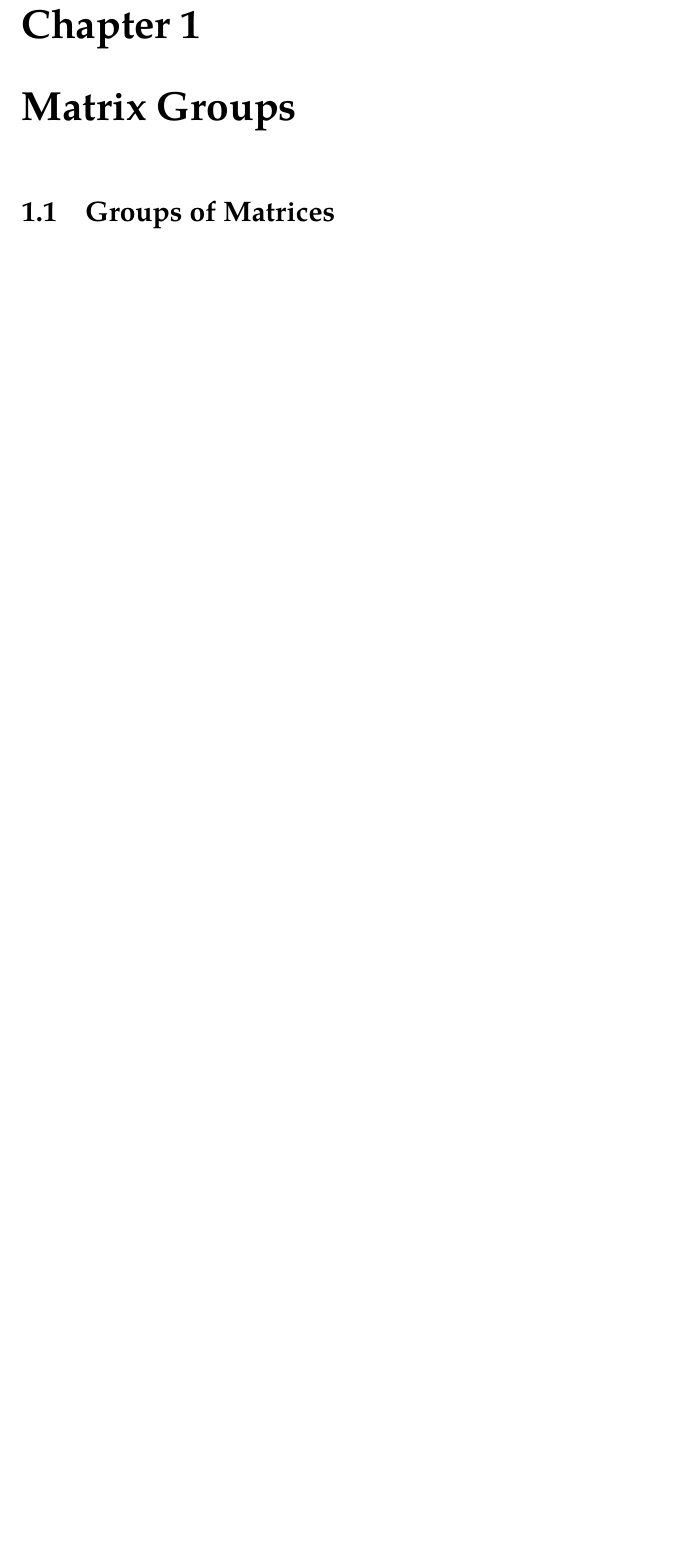
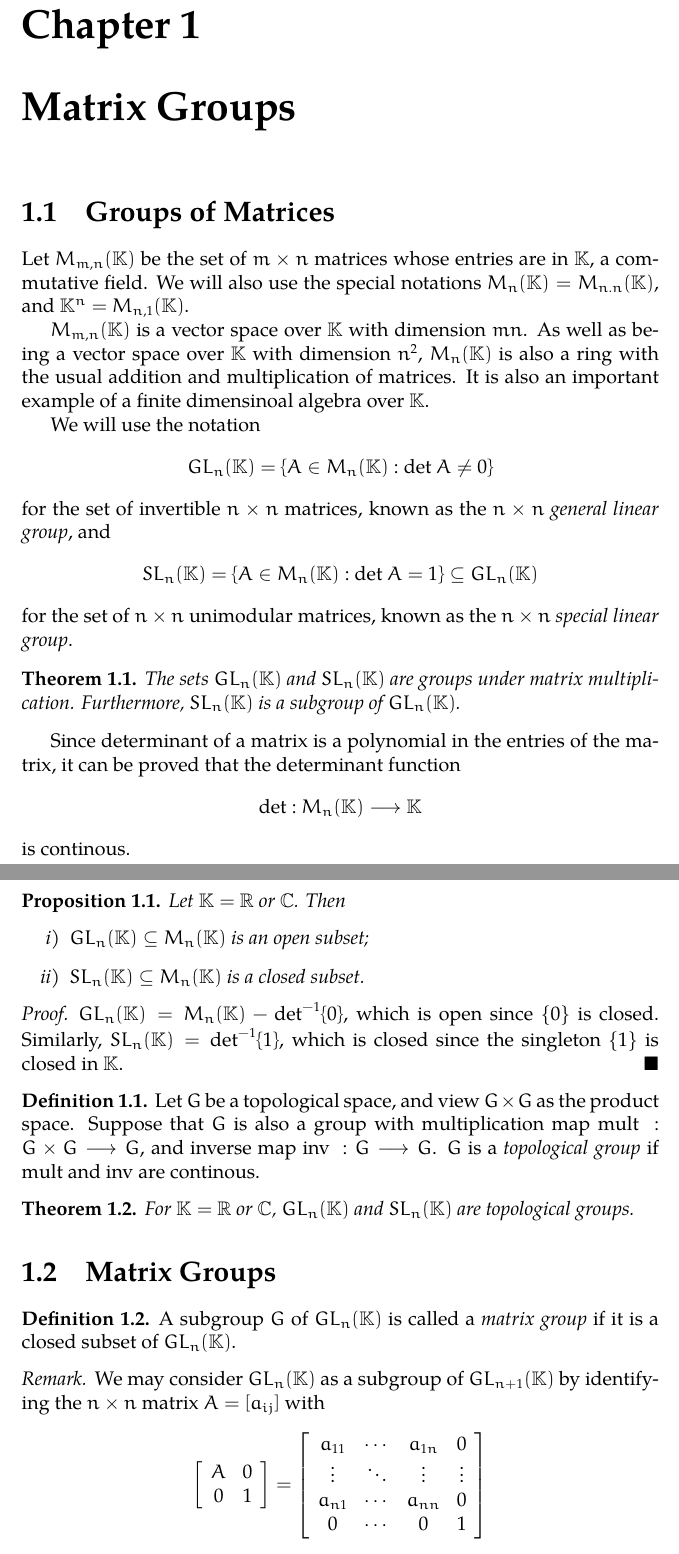
Before and after one commit to tejaswi-kodiadka/notes, a LaTeX thesis (matrix-groups/matrix-groups.tex, which reads matrix-groups/chapters/groups.tex): part of page 3 of 6 before the commit and two parts of pages 3 and 4 of 9 after it, the two joined at a grey line, cut so that both start at the same text, the shorter picture padded with empty space. Compiled offline with pdfLaTeX.

Commit message:
added groups of matrices

```diff
--- a/matrix-groups/chapters/groups.tex
+++ b/matrix-groups/chapters/groups.tex
@@ -1,3 +1,72 @@
 \chapter{Matrix Groups}
 
 \section{Groups of Matrices}
+
+Let \(M_{m,n}(\K)\) be the set of \(m\times n\) matrices whose entries are in \(\K\), a commutative field.
+We will also use the special notations \(M_n(\K)=M_{n.n}(\K)\), and \(\K^n=M_{n,1}(\K)\).
+
+\(M_{m,n}(\K)\) is a vector space over \(\K\) with dimension \(mn\). As well as being a vector space over
+\(\K\) with dimension \(n^2\), \(M_n(\K)\) is also a ring with the usual addition and multiplication of
+matrices. It is also an important example of a finite dimensinoal algebra over \(\K\).
+
+We will use the notation
+\[ GL_n(\K)=\{A\in M_n(\K):\text{det }A\ne0\} \]
+for the set of invertible \(n\times n\) matrices, known as the \(n\times n\) {\it general linear group}, and
+\[ SL_n(\K)=\{A\in M_n(\K):\text{det }A=1\}\subseteq GL_n(\K) \]
+for the set of \(n\times n\) unimodular matrices, known as the \(n\times n\) {\it special linear group}.
+
+\begin{theorem}
+  The sets \(GL_n(\K)\) and \(SL_n(\K)\) are groups under matrix multiplication. Furthermore,
+  \(SL_n(\K)\) is a subgroup of \(GL_n(\K)\).
+\end{theorem}
+
+Since determinant of a matrix is a polynomial in the entries of the matrix, it can
+be proved that the determinant function
+\[\text{det}:M_n(\K)\longrightarrow\K\]
+is continous.
+
+\begin{proposition}
+  Let \(\K=\R\) or \(\C\). Then
+  \begin{itemize}
+    \item[i)] \(GL_n(\K)\subseteq M_n(\K)\) is an open subset;
+    \item[ii)] \(SL_n(\K)\subseteq M_n(\K)\) is a closed subset.
+  \end{itemize}
+\end{proposition}
+
+\begin{proof}
+  \(GL_n(\K)=M_n(\K)-\text{det}^{-1}\{0\}\), which is open since \{0\} is closed. Similarly,
+  \(SL_n(\K)=\text{det}^{-1}\{1\}\), which is closed since the singleton \{1\} is closed in \(\K\).
+\end{proof}
+
+\begin{definition}
+  Let \(G\) be a topological space, and view \(G\times G\) as the product space. Suppose that
+  \(G\) is also a group with multiplication map \(\text{mult }:G\times G\longrightarrow G\),
+  and inverse map \(\text{inv }:G\longrightarrow G\). \(G\) is a {\it topological group} if
+  mult and inv are continous.
+\end{definition}
+
+\begin{theorem}
+  For \(\K=\R\) or \(\C\), \(GL_n(\K)\) and \(SL_n(\K)\) are topological groups.
+\end{theorem}
+
+\section{Matrix Groups}
+
+\begin{definition}
+  A subgroup \(G\) of \(GL_n(\K)\) is called a {\it matrix group} if it is a closed subset of \(GL_n(\K)\).
+\end{definition}
+
+\begin{remark}
+  We may consider \(GL_n(\K)\) as a subgroup of \(GL_{n+1}(\K)\) by identifying the \(n\times n\)
+  matrix \(A=[a_{ij}]\) with
+  \[
+    \left[\begin{array}{cc}
+      A & 0 \\
+      0 & 1
+    \end{array}\right]
+    =
+    \left[\begin{array}{cccc}
+      a_{11} & \cdots & a_{1n} & 0 \\
+      \vdots & \ddots & \vdots & \vdots \\
+      a_{n1} & \cdots & a_{nn} & 0 \\
+      0 & \cdots & 0 & 1
+    \end{array}\right]
--- a/matrix-groups/matrix-groups.tex
+++ b/matrix-groups/matrix-groups.tex
@@ -28,7 +28,7 @@
 
 \theoremstyle{definition}
 \newtheorem{definition}{Definition}[chapter]
-\newtheorem*{example}{Example}
+\newtheorem*{examples}{Examples}
 
 \theoremstyle{remark}
 \newtheorem*{remark}{Remark}
@@ -43,6 +43,7 @@
 \newcommand{\N}{\mathbb{N}}
 \newcommand{\F}{\mathbb{F}}
 \newcommand{\Ps}{\mathbb{P}}
+\newcommand{\K}{\mathbb{K}}
 
 \addtocontents{toc}{\protect\setcounter{tocdepth}{1}}
 
```
Also changed, not shown: matrix-groups/chapters/exp.tex (deleted, +0 -7 lines), matrix-groups/matrix-groups.pdf, matrix-groups/chapters/groups.tex (58 more changed lines), 1 other file.
